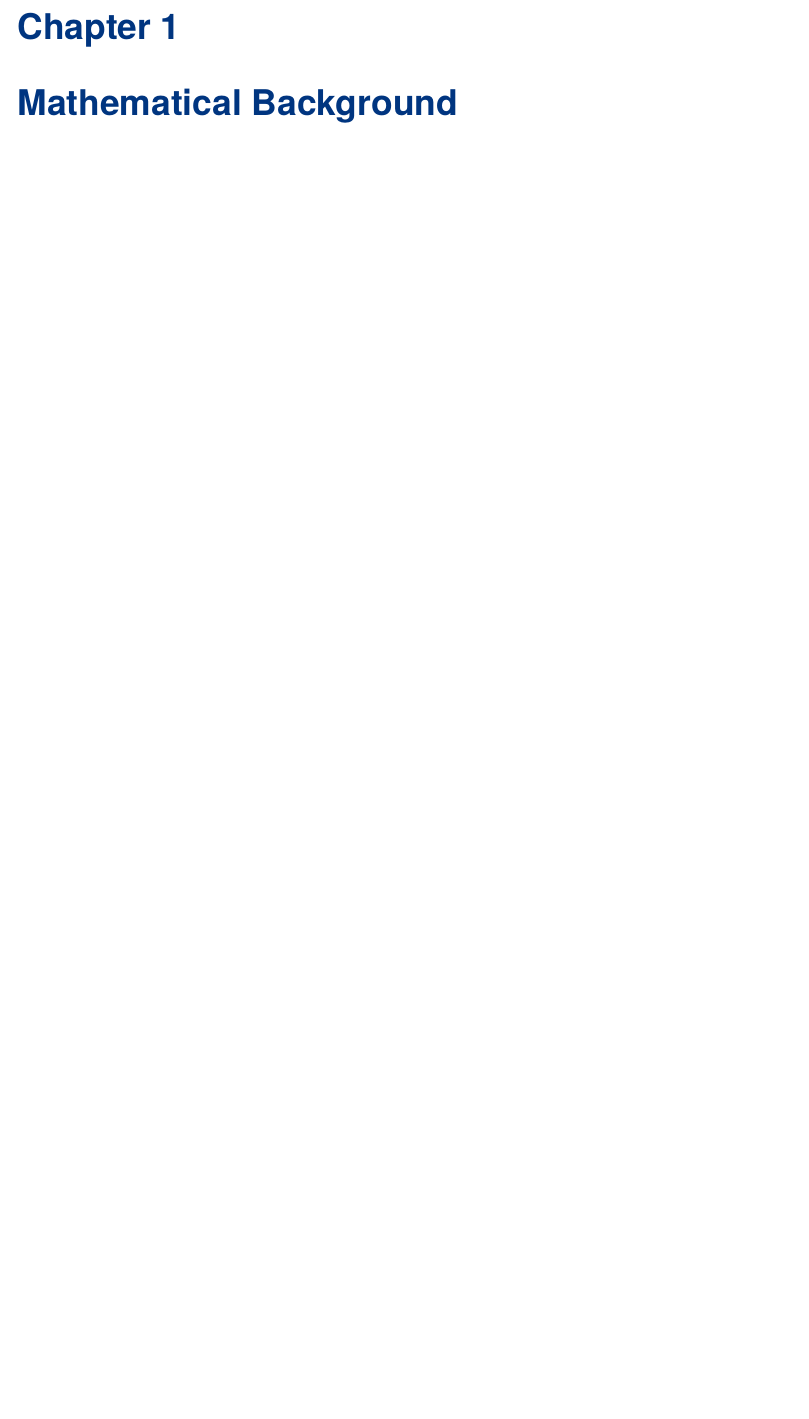
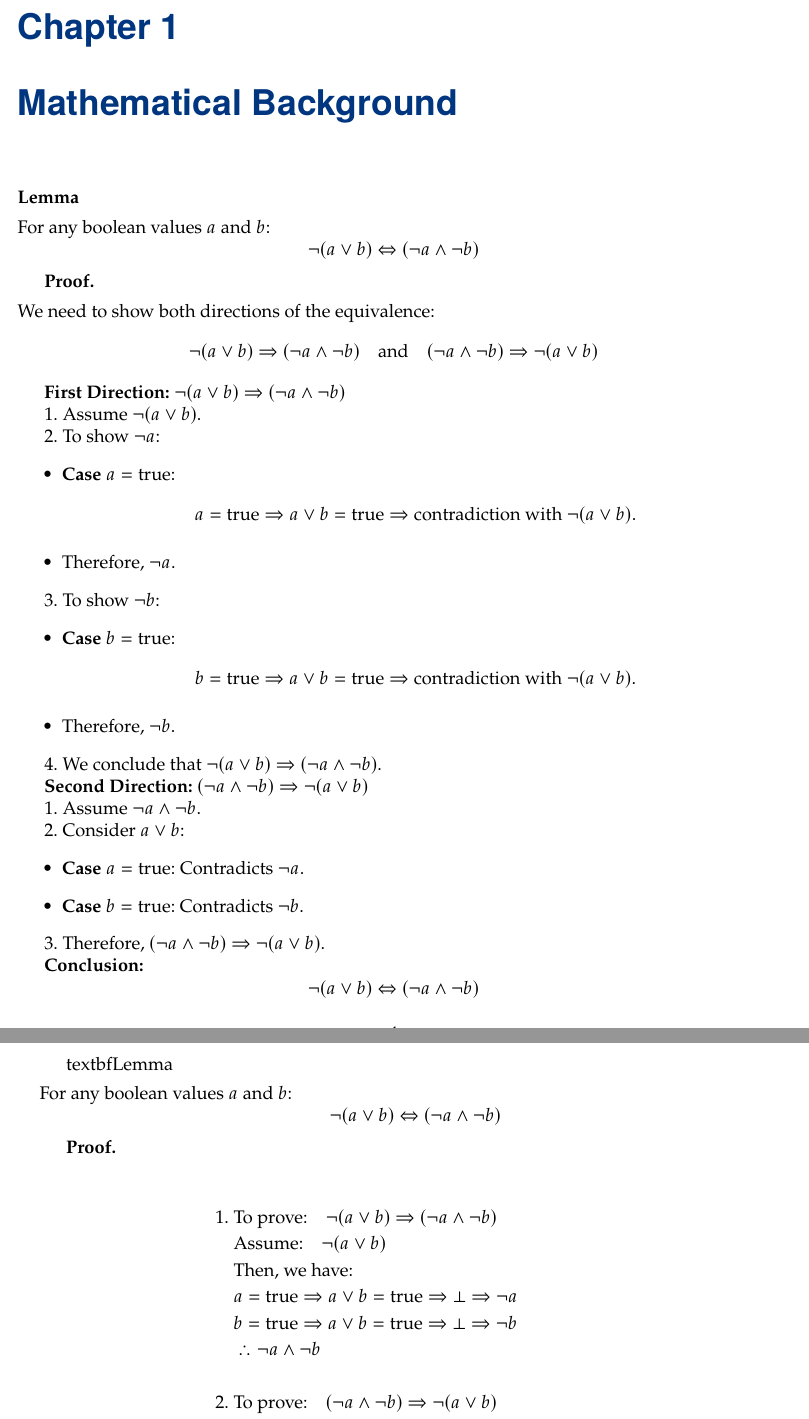
Before and after one commit to Hacker-Code-J/EasyCrypt-CraftCodeLab, a LaTeX book (doc/easycrypt-main.tex, which reads doc/chapter/ec-chap1.tex): part of page 4 of 11 before the commit and two parts of pages 4 and 5 of 12 after it, the two joined at a grey line, cut so that both start at the same text, the shorter picture padded with empty space. Compiled offline with pdfLaTeX.

Commit message:
Laptop241120v1

```diff
--- /dev/null
+++ b/doc/chapter/ec-chap1.tex
@@ -0,0 +1,75 @@
+\textbf{Lemma} \\[5pt]
+For any boolean values \( a \) and \( b \):
+\[
+\neg (a \lor b) \Leftrightarrow (\neg a \land \neg b)
+\]
+
+\textbf{Proof.} \\[5pt]
+We need to show both directions of the equivalence:
+\[
+\neg (a \lor b) \Rightarrow (\neg a \land \neg b) \quad \text{and} \quad (\neg a \land \neg b) \Rightarrow \neg (a \lor b)
+\]
+
+\textbf{First Direction:} \( \neg (a \lor b) \Rightarrow (\neg a \land \neg b) \)
+
+1. Assume \( \neg (a \lor b) \).
+
+2. To show \( \neg a \):
+\begin{itemize}
+	\item \textbf{Case} \( a = \text{true} \):
+	\[
+	a = \text{true} \Rightarrow a \lor b = \text{true} \Rightarrow \text{contradiction with } \neg (a \lor b).
+	\]
+	\item Therefore, \( \neg a \).
+\end{itemize}
+
+3. To show \( \neg b \):
+\begin{itemize}
+	\item \textbf{Case} \( b = \text{true} \):
+	\[
+	b = \text{true} \Rightarrow a \lor b = \text{true} \Rightarrow \text{contradiction with } \neg (a \lor b).
+	\]
+	\item Therefore, \( \neg b \).
+\end{itemize}
+
+4. We conclude that \( \neg (a \lor b) \Rightarrow (\neg a \land \neg b) \).
+
+\textbf{Second Direction:} \( (\neg a \land \neg b) \Rightarrow \neg (a \lor b) \)
+
+1. Assume \( \neg a \land \neg b \).
+
+2. Consider \( a \lor b \):
+\begin{itemize}
+	\item \textbf{Case} \( a = \text{true} \): Contradicts \( \neg a \).
+	\item \textbf{Case} \( b = \text{true} \): Contradicts \( \neg b \).
+\end{itemize}
+
+3. Therefore, \( (\neg a \land \neg b) \Rightarrow \neg (a \lor b) \).
+
+\textbf{Conclusion:}
+\[
+\neg (a \lor b) \Leftrightarrow (\neg a \land \neg b)
+\]
+
+textbf{Lemma} \\[5pt]
+For any boolean values \( a \) and \( b \):
+\[
+\neg (a \lor b) \Leftrightarrow (\neg a \land \neg b)
+\]
+
+\textbf{Proof.} \\[5pt]
+\begin{align*}
+	&\text{1. To prove:} \quad \neg (a \lor b) \Rightarrow (\neg a \land \neg b) \\
+	&\quad \text{Assume:} \quad \neg (a \lor b) \\
+	&\quad \text{Then, we have:} \\
+	&\quad a = \text{true} \Rightarrow a \lor b = \text{true} \Rightarrow \bot \Rightarrow \neg a \\
+	&\quad b = \text{true} \Rightarrow a \lor b = \text{true} \Rightarrow \bot \Rightarrow \neg b \\
+	&\quad \therefore \neg a \land \neg b \\
+	\\
+	&\text{2. To prove:} \quad (\neg a \land \neg b) \Rightarrow \neg (a \lor b) \\
+	&\quad \text{Assume:} \quad \neg a \land \neg b \\
+	&\quad \text{Then,} \quad a \lor b = \text{true} \Rightarrow a = \text{true} \lor b = \text{true} \Rightarrow \bot \\
+	&\quad \therefore \neg (a \lor b) \\
+	\\
+	&\text{Conclusion:} \quad \neg (a \lor b) \Leftrightarrow (\neg a \land \neg b)
+\end{align*}
```
Also changed, not shown: doc/ec-titlepage.tex (+1 -1 lines), doc/easycrypt-main.pdf, 8 other files.
